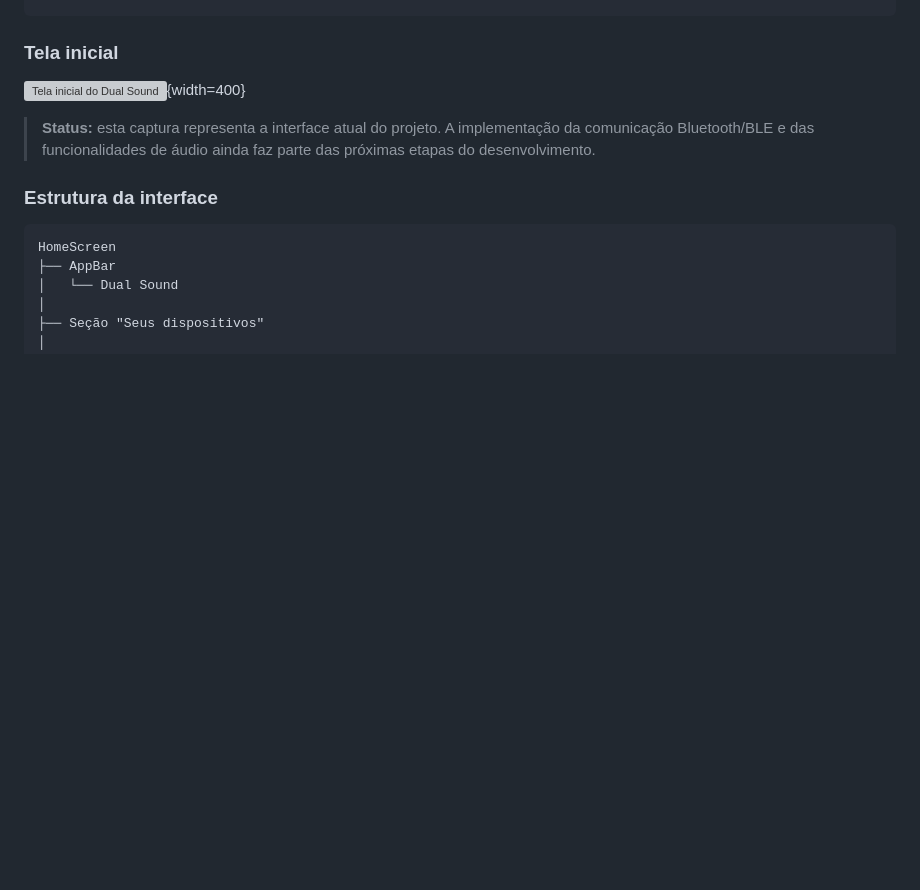
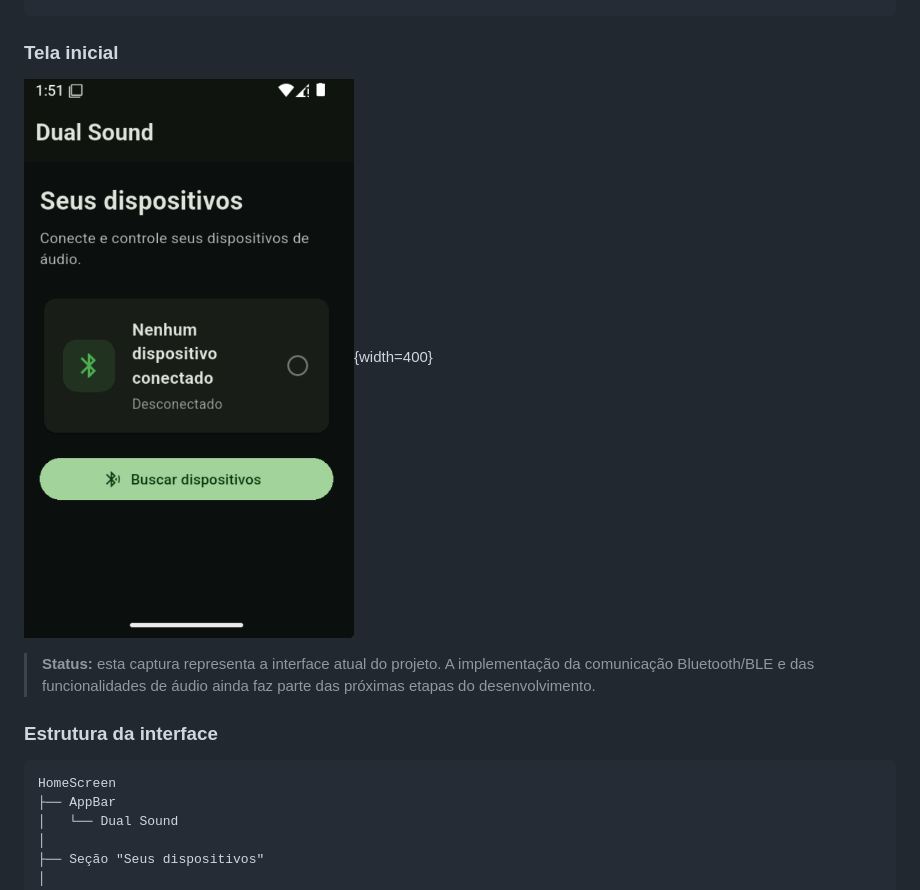
Before and after one commit to otzjoao/dual-sound-controller, a Markdown page: README.md, the part around the change. Drawn GitHub-style; blank space fills up the shorter version; grey boxes are pictures that could not be loaded.

Commit message:
docs: corrige caminho da imagem para Home_screen.png

```diff
--- a/README.md
+++ b/README.md
@@ -286,7 +286,7 @@ Representação simplificada:
 
 ### Tela inicial
 
-![Tela inicial do Dual Sound](docs/images/home-screen.png){width=400}
+![Tela inicial do Dual Sound](docs/images/Home_screen.png){width=400}
 
 > **Status:** esta captura representa a interface atual do projeto. A implementação da comunicação Bluetooth/BLE e das funcionalidades de áudio ainda faz parte das próximas etapas do desenvolvimento.
 
```
